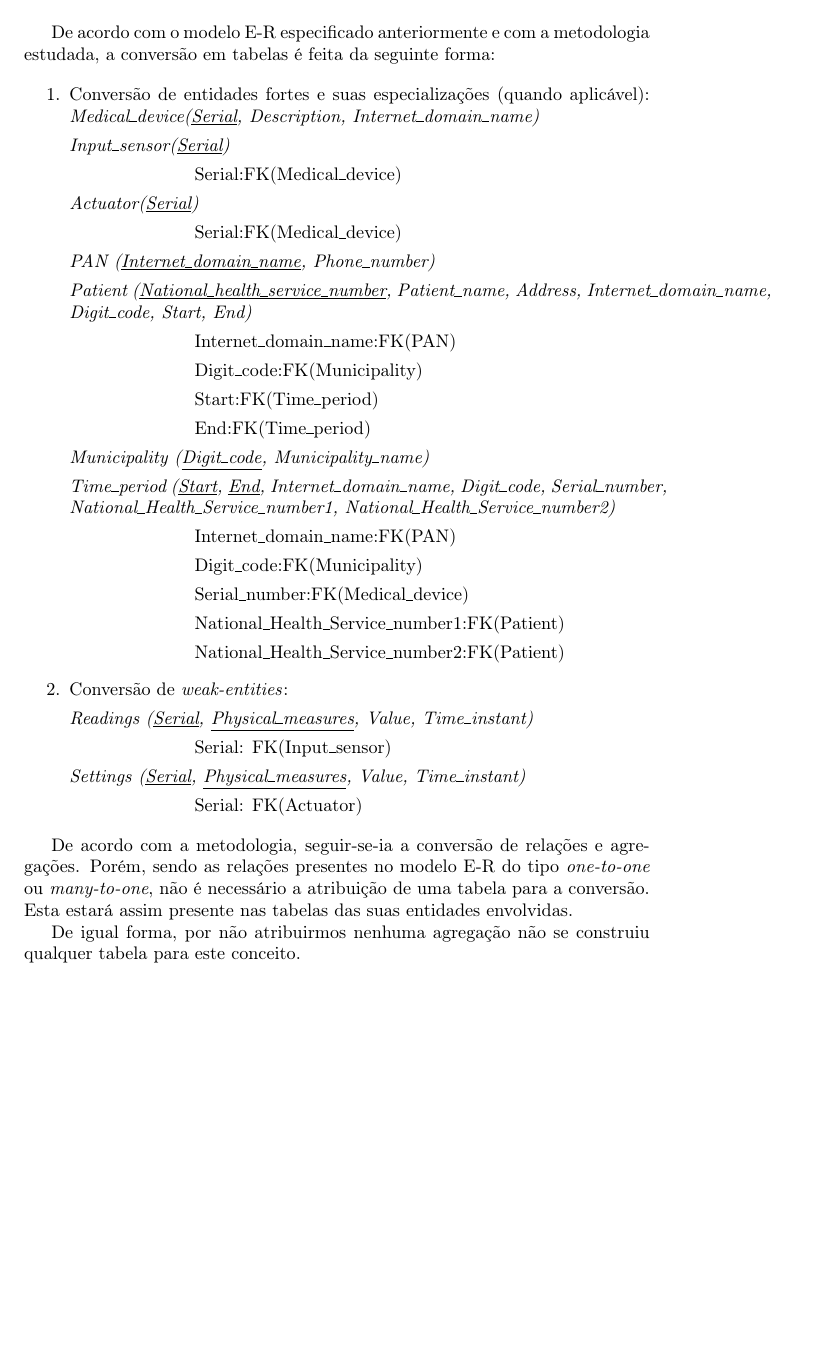
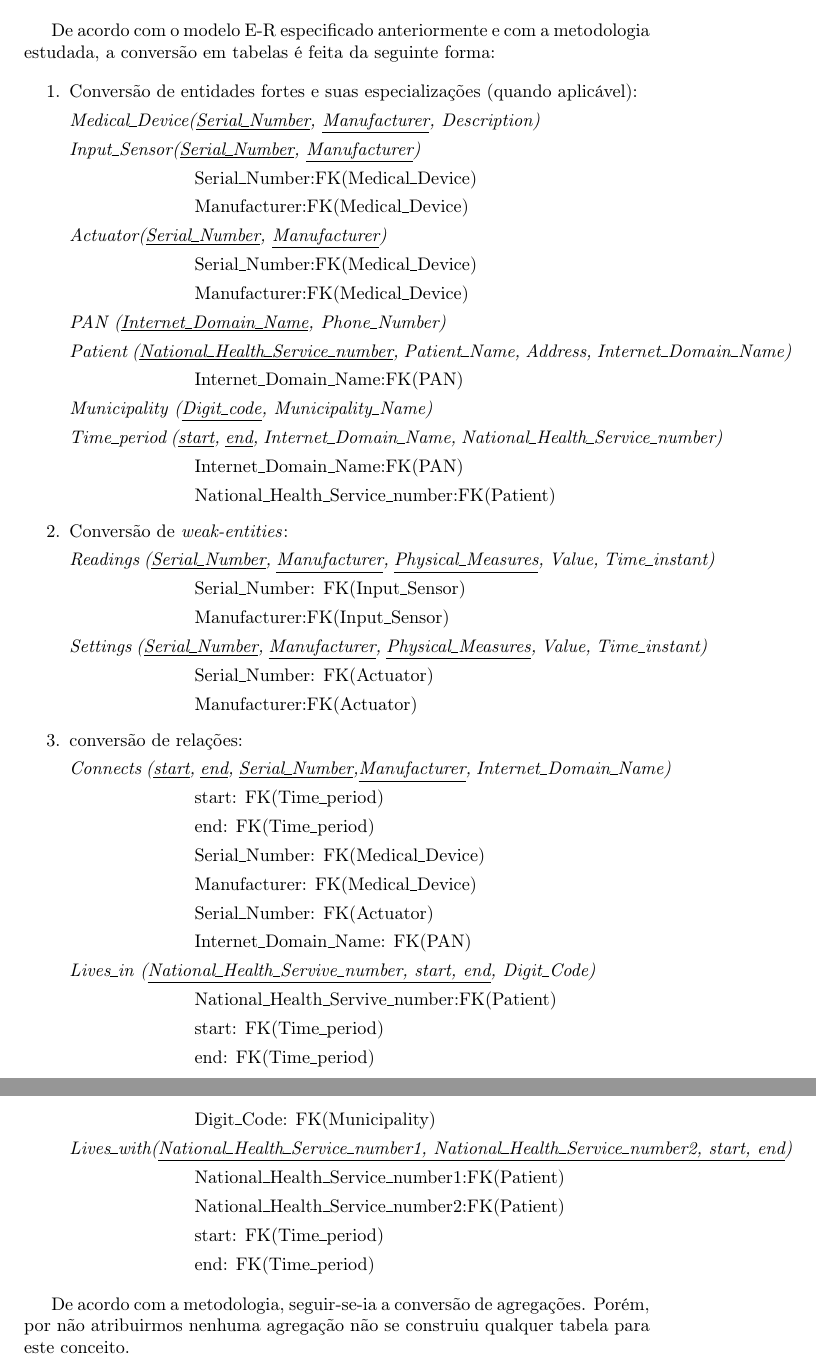
Before and after one commit to bernardo5/SIBD_3, a LaTeX document (projeto_1parte/report/relatorio.tex): part of page 4 of 4 before the commit and two parts of pages 4 and 5 of 5 after it, the two joined at a grey line, cut so that both start at the same text, the shorter picture padded with empty space. Compiled offline with pdfLaTeX.

Commit message:
versao final corrigida

```diff
--- a/projeto_1parte/report/relatorio.tex
+++ b/projeto_1parte/report/relatorio.tex
@@ -74,54 +74,85 @@ De acordo com o modelo E-R especificado anteriormente e com a metodologia estuda
 
 \begin{enumerate}
   \item Conversão de entidades fortes e suas especializações (quando aplicável):
-  		\textit{Medical\_device(\underline{Serial}, Description, Internet\_domain\_name)}
 
-  		\textit{Input\_sensor(\underline{Serial})}
+  		\textit{Medical\_Device(\underline{Serial\_Number}, \underline{Manufacturer}, Description)}
 
-  			\tab{Serial:FK(Medical\_device)}
+  		\textit{Input\_Sensor(\underline{Serial\_Number}, \underline{Manufacturer})}
 
-  		\textit{Actuator(\underline{Serial})}
+  			\tab{Serial\_Number:FK(Medical\_Device)}
 
-  			\tab{Serial:FK(Medical\_device)}
+  			\tab{Manufacturer:FK(Medical\_Device)}
 
-  		\textit{PAN (\underline{Internet\_domain\_name}, Phone\_number)}
+  		\textit{Actuator(\underline{Serial\_Number}, \underline{Manufacturer})}
 
-  		\textit{Patient (\underline{National\_health\_service\_number}, Patient\_name, Address, Internet\_domain\_name, Digit\_code, Start, End)}
+  			\tab{Serial\_Number:FK(Medical\_Device)}
 
-  				\tab{Internet\_domain\_name:FK(PAN)}
+			\tab{Manufacturer:FK(Medical\_Device)}
 
-  				\tab{Digit\_code:FK(Municipality)}
+  		\textit{PAN (\underline{Internet\_Domain\_Name}, Phone\_Number)}
 
-  				\tab{Start:FK(Time\_period)}
+  		\textit{Patient (\underline{National\_Health\_Service\_number}, Patient\_Name, Address, Internet\_Domain\_Name)}
 
-  				\tab{End:FK(Time\_period)}
+  				\tab{Internet\_Domain\_Name:FK(PAN)}
 
-  		\textit{Municipality (\underline{Digit\_code}, Municipality\_name)}
+  		\textit{Municipality (\underline{Digit\_code}, Municipality\_Name)}
 
-  		\textit{Time\_period (\underline{Start}, \underline{End}, Internet\_domain\_name, Digit\_code, Serial\_number, National\_Health\_Service\_number1, National\_Health\_Service\_number2)}
+  		\textit{Time\_period (\underline{start}, \underline{end}, Internet\_Domain\_Name, National\_Health\_Service\_number)}
 
-  		\tab{Internet\_domain\_name:FK(PAN)}
+  		\tab{Internet\_Domain\_Name:FK(PAN)}
 
-  		\tab{Digit\_code:FK(Municipality)}
+  		\tab{National\_Health\_Service\_number:FK(Patient)}
 
-  		\tab{Serial\_number:FK(Medical\_device)}
+  		\item Conversão de \textit{weak-entities}:
+
+  		\textit{Readings (\underline{Serial\_Number}, \underline{Manufacturer}, \underline{Physical\_Measures}, Value, Time\_instant)}
+
+  			\tab{Serial\_Number: FK(Input\_Sensor)}
+
+  			\tab{Manufacturer:FK(Input\_Sensor)}
+
+  		\textit{Settings (\underline{Serial\_Number}, \underline{Manufacturer}, \underline{Physical\_Measures}, Value, Time\_instant)}
+
+  			\tab{Serial\_Number: FK(Actuator)}
+
+  			\tab{Manufacturer:FK(Actuator)}
+
+  		\item conversão de relações:
+
+  		\textit{Connects (\underline{start}, \underline{end}, \underline{Serial\_Number},\underline{Manufacturer}, Internet\_Domain\_Name)}
+
+  		\tab{start: FK(Time\_period)}
+
+  		\tab{end: FK(Time\_period)}
+
+  		\tab{Serial\_Number: FK(Medical\_Device)}
+
+  		\tab{Manufacturer: FK(Medical\_Device)}
+
+  		\tab{Serial\_Number: FK(Actuator)}
+
+  		\tab{Internet\_Domain\_Name: FK(PAN)}
+
+  		\textit{Lives\_in (\underline{National\_Health\_Servive\_number, start, end}, Digit\_Code)}
+
+  		\tab{National\_Health\_Servive\_number:FK(Patient)}
+
+  		\tab{start: FK(Time\_period)}
+
+  		\tab{end: FK(Time\_period)}
+
+  		\tab{Digit\_Code: FK(Municipality)}
+
+  		\textit{Lives\_with(\underline{National\_Health\_Service\_number1, National\_Health\_Service\_number2, start, end})}
 
   		\tab{National\_Health\_Service\_number1:FK(Patient)}
 
   		\tab{National\_Health\_Service\_number2:FK(Patient)}
 
-  		\item Conversão de \textit{weak-entities}:
+  		\tab{start: FK(Time\_period)}
 
-  		\textit{Readings (\underline{Serial}, \underline{Physical\_measures}, Value, Time\_instant)}
-
-  			\tab{Serial: FK(Input\_sensor)}
-
-  		\textit{Settings (\underline{Serial}, \underline{Physical\_measures}, Value, Time\_instant)}
-
-  			\tab{Serial: FK(Actuator)}
+  		\tab{end: FK(Time\_period)}
 \end{enumerate}
 
-De acordo com a metodologia, seguir-se-ia a conversão de relações e agregações. Porém, sendo as relações presentes no modelo E-R do tipo \textit{one-to-one} ou \textit{many-to-one}, não é necessário a atribuição de uma tabela para a conversão. Esta estará assim presente nas tabelas das suas entidades envolvidas.
-
-De igual forma, por não atribuirmos nenhuma agregação não se construiu qualquer tabela para este conceito.
+De acordo com a metodologia, seguir-se-ia a conversão de agregações. Porém, por não atribuirmos nenhuma agregação não se construiu qualquer tabela para este conceito.
 \end{document}
```
Also changed, not shown: projeto_1parte/report/Diagrama1.png, projeto_1parte/report/relatorio_grupo13_75313_75462_75573.pdf, projeto_1parte/report/relatorio.tex (22 more changed lines), 2 other files.
